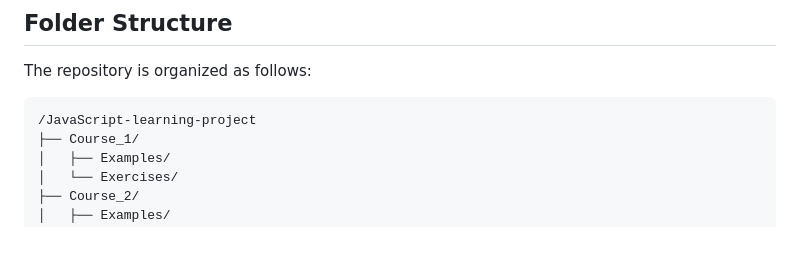
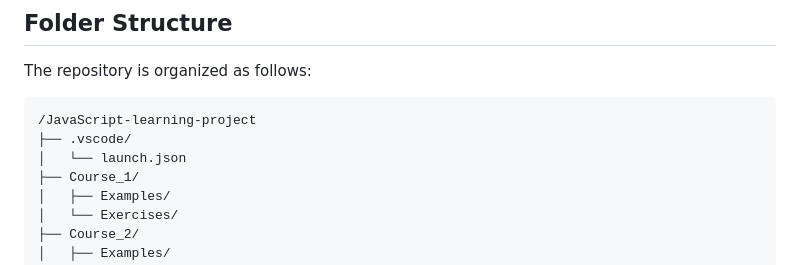
Before and after one commit to AdamCegGrid/javascript-learning-project, a Markdown page: README.md, the part around one of its changes. GitHub-like rendering; blank space fills up the shorter version.

Commit message:
docs: update README.md

````diff
--- a/README.md
+++ b/README.md
@@ -41,6 +41,8 @@ The repository is organized as follows:
 
 ```
 /JavaScript-learning-project
+├── .vscode/
+│   └── launch.json
 ├── Course_1/
 │   ├── Examples/
 │   └── Exercises/
````
Also changed, not shown: other parts of README.md (+1 -1 lines).
